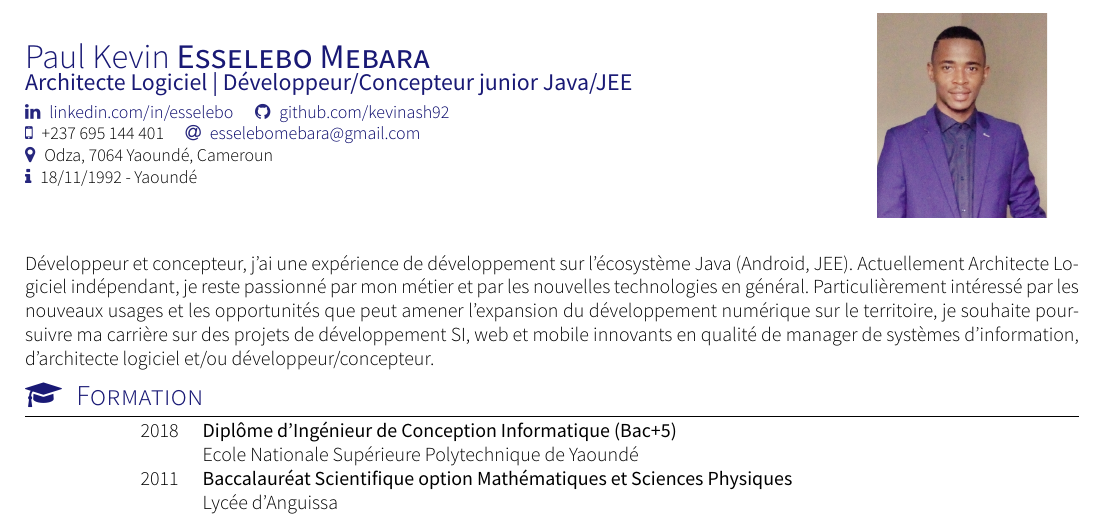
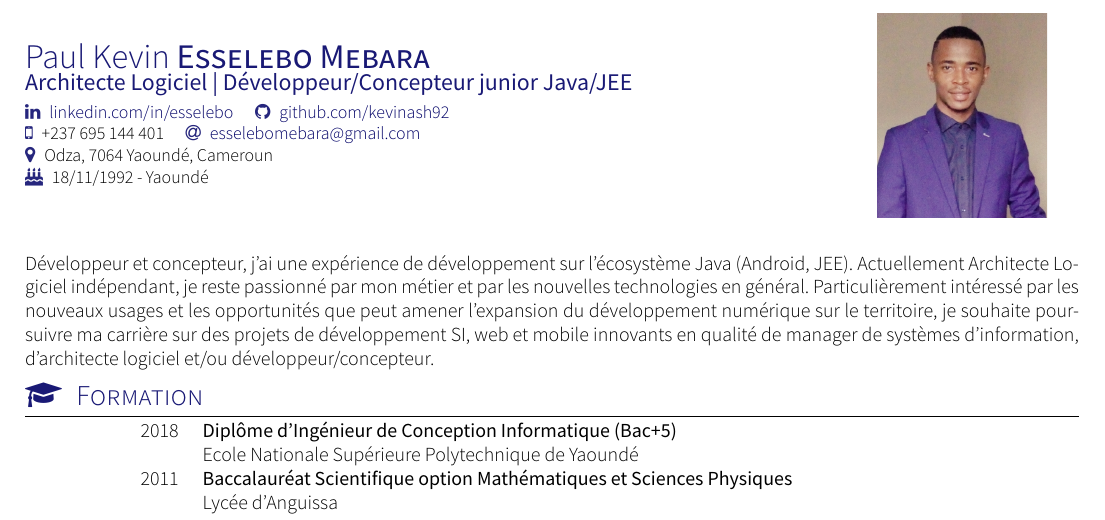
Before and after one commit to kevinash92/curriculum-vitae, a LaTeX CV (cv.tex, which reads documentMETADATA.cls): part of page 1 of 2, cut so that both start at the same text. Compiled offline with XeLaTeX; a missing font is replaced by an installed copy or a similar font; a LaTeX package or settings file that is missing is left out.

Commit message:
Ajout de l'icone de date d'aniversaire

```diff
--- a/cv.tex
+++ b/cv.tex
@@ -17,7 +17,7 @@
 	\smartphone{+237 695 144 401}
 	\email{esselebomebara@gmail.com}\\
 	\address{Odza, 7064 Yaoundé, Cameroun}\\
-	\infos{18/11/1992 - Yaoundé}
+	\birthday{18/11/1992 - Yaoundé}
 }
 
 \begin{document}
--- a/documentMETADATA.cls
+++ b/documentMETADATA.cls
@@ -170,6 +170,7 @@
 \newcommand{\locationSymbol}{\faMapMarker}
 \newcommand{\infoSymbol}{\faInfo}
 \newcommand{\linkedinSymbol}{\faLinkedin}
+\newcommand{\birthdaySymbol}{\faBirthdayCake}
 \newcommand{\viadeoSymbol}{\faViadeo}
 \newcommand{\mobileSymbol}{\faMobilePhone}
 \newcommand{\githubSymbol}{\faGithub}
@@ -222,6 +223,10 @@
 % Render author's infos
 % Usage: \infos{<infos>}
 \newcommand*{\infos}[1]{\socialtext{\infoSymbol}{#1}}
+
+% Render author's birthday
+% Usage: \birthday{<birthday>}
+\newcommand*{\birthday}[1]{\socialtext{\birthdaySymbol}{#1}}
 
 % Render author's linked-in (optional)
 % Usage: \linkedin{<linked-in-nick>}
```
